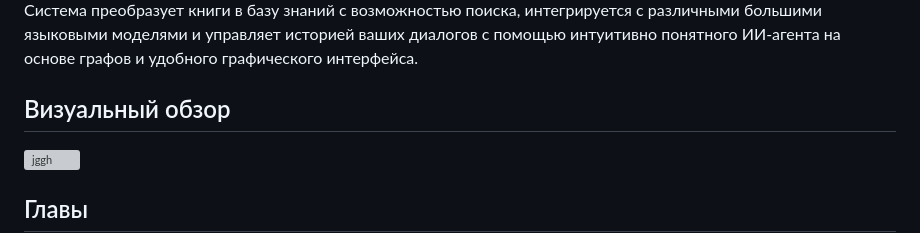
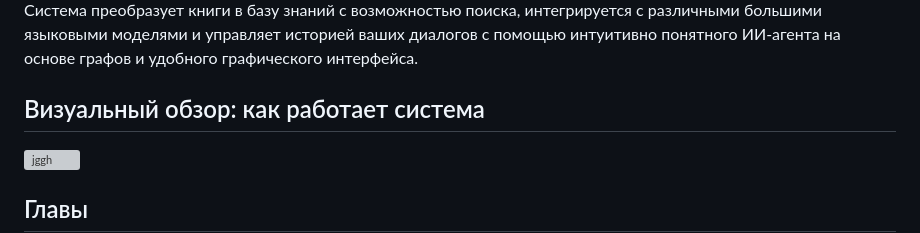
Before and after one commit to mrzolz19/pageoracle, a Markdown page: README.md, the part around the change. Rendered like a GitHub page; grey boxes are pictures that could not be loaded.

Commit message:
Revise visual overview section in README
Updated the overview section to clarify how the system works.

```diff
--- a/README.md
+++ b/README.md
@@ -1,7 +1,7 @@
 # PageOracle: Мудрость в каждой странице.
 PageOracle — это настольное приложение на базе искусственного интеллекта, разработанное для того, чтобы помочь пользователям взаимодействовать с книгами. Оно позволяет загружать книги ( (в формате .txt), задавать вопросы об их содержании и получать интеллектуальные ответы, сгенерированные искусственным интеллектом. Система преобразует книги в базу знаний с возможностью поиска, интегрируется с различными большими языковыми моделями и управляет историей ваших диалогов с помощью интуитивно понятного ИИ-агента на основе графов и удобного графического интерфейса.
 
-## Визуальный обзор
+## Визуальный обзор: как работает система
 ![jggh](https://github.com/user-attachments/assets/8f2bb9c9-a65e-4b6a-9ca5-9a432982d477)
 
 
```
